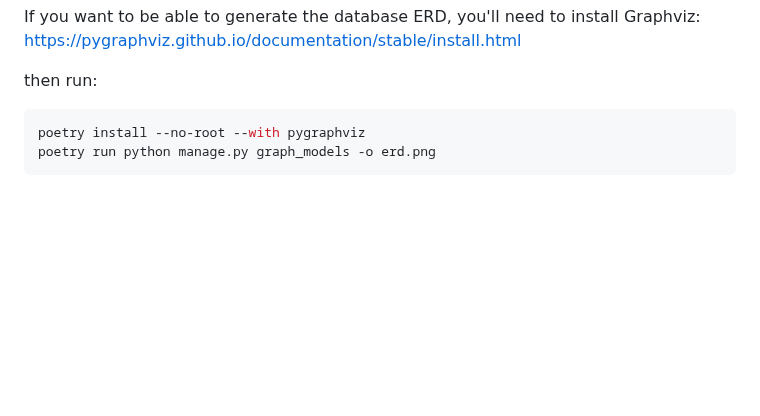
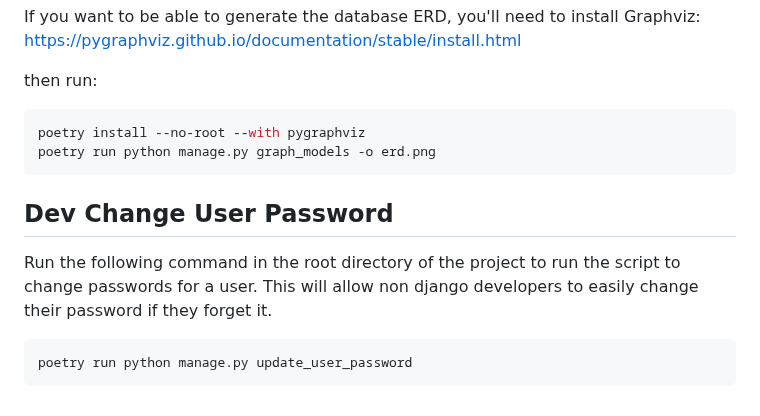
Before and after one commit to PrayTeam/scriptured-prayer, a Markdown page: README.md, the part around one of its changes. Drawn GitHub-style; blank space fills up the shorter version.

Commit message:
chore: add documentation for new update password command in the README

````diff
--- a/README.md
+++ b/README.md
@@ -62,7 +74,17 @@ If you want to be able to generate the database ERD, you'll need to install Grap
 https://pygraphviz.github.io/documentation/stable/install.html
 
 then run:
+
 ```sh
 poetry install --no-root --with pygraphviz
 poetry run python manage.py graph_models -o erd.png
 ```
+
+## Dev Change User Password
+
+Run the following command in the root directory of the project to run the script to change passwords for a user.
+This will allow non django developers to easily change their password if they forget it.
+
+```sh
+poetry run python manage.py update_user_password
+```
````
Also changed, not shown: other parts of README.md (+14 -2 lines).
